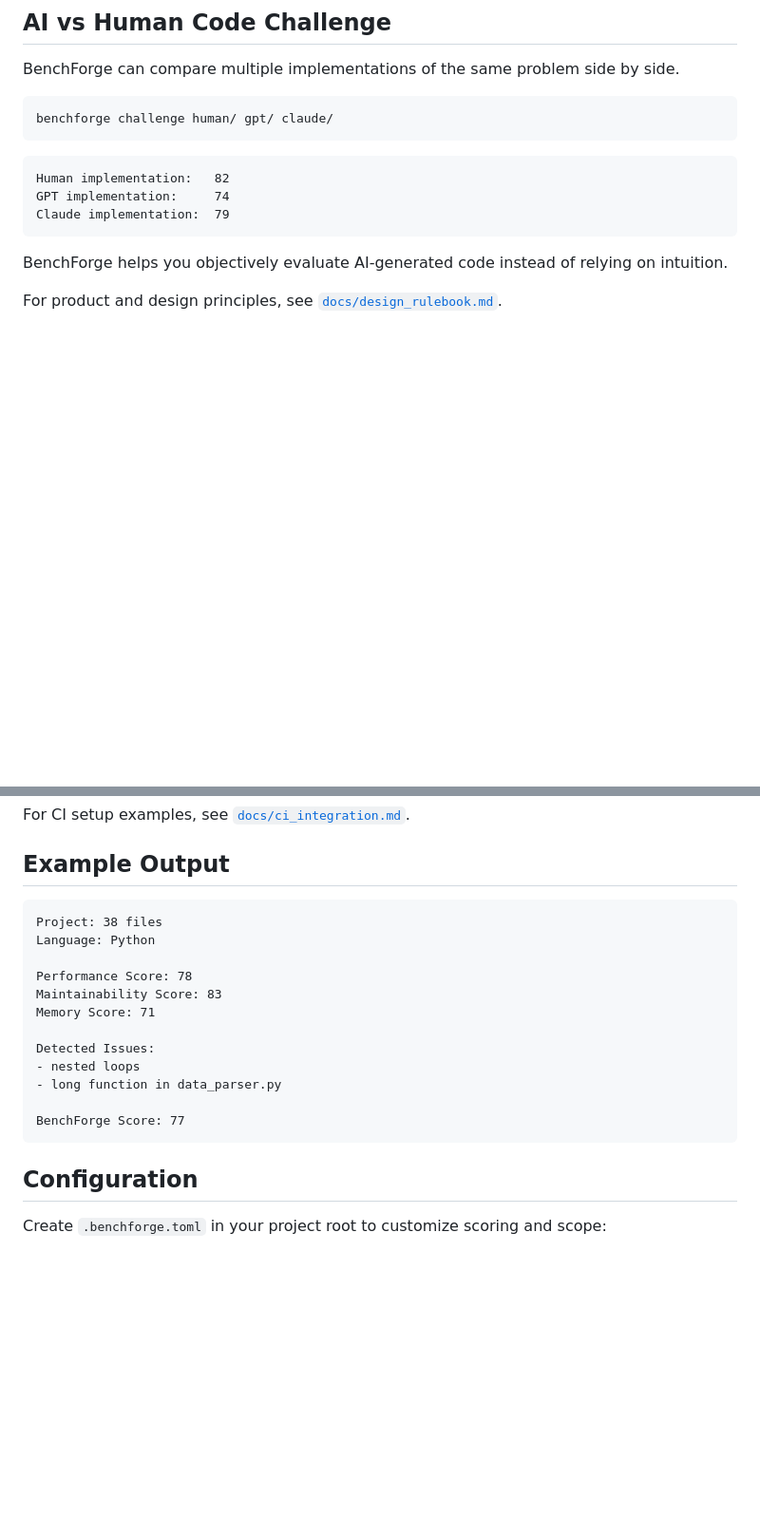
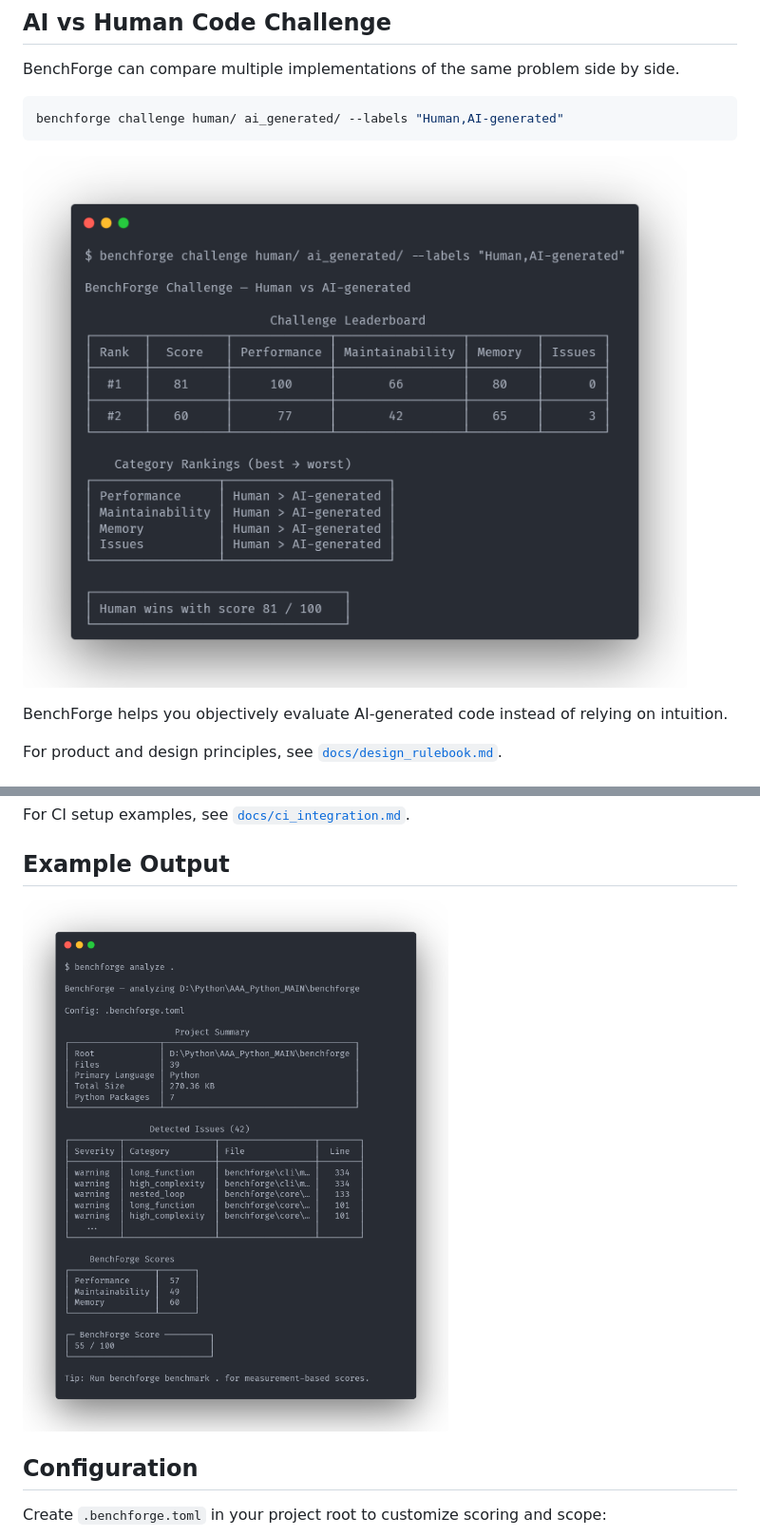
Before and after one commit to tlucekP/benchforge, a Markdown page: README.md, 2 parts joined by grey strips. Shown at 95% size. Rendered like a GitHub page; pictures changed too: assets/screenshots/analyze_cli.png (added), assets/screenshots/challenge.png (added); blank space fills up the shorter version.

Commit message:
Add screenshots to README (CLI, heatmap, challenge, HTML report)
Co-Authored-By: Claude Sonnet 4.6 <noreply@anthropic.com>

````diff
--- a/README.md
+++ b/README.md
@@ -43,14 +43,10 @@ That creates a new problem: code may run, look tidy, and still be slow, hard to
 BenchForge can compare multiple implementations of the same problem side by side.
 
 ```bash
-benchforge challenge human/ gpt/ claude/
+benchforge challenge human/ ai_generated/ --labels "Human,AI-generated"
 ```
 
-```text
-Human implementation:   82
-GPT implementation:     74
-Claude implementation:  79
-```
+![BenchForge challenge leaderboard](assets/screenshots/challenge.png)
 
 BenchForge helps you objectively evaluate AI-generated code instead of relying on intuition.
 
@@ -267,20 +273,7 @@ For CI setup examples, see [`docs/ci_integration.md`](docs/ci_integration.md).
 
 ## Example Output
 
-```text
-Project: 38 files
-Language: Python
-
-Performance Score: 78
-Maintainability Score: 83
-Memory Score: 71
-
-Detected Issues:
-- nested loops
-- long function in data_parser.py
-
-BenchForge Score: 77
-```
+![BenchForge CLI analysis output](assets/screenshots/analyze_cli.png)
 
 ## Configuration
 
````
Also changed, not shown: other parts of README.md (+10 -0 lines), assets/screenshots/heatmap.png (added), assets/screenshots/html_report.png (added).
